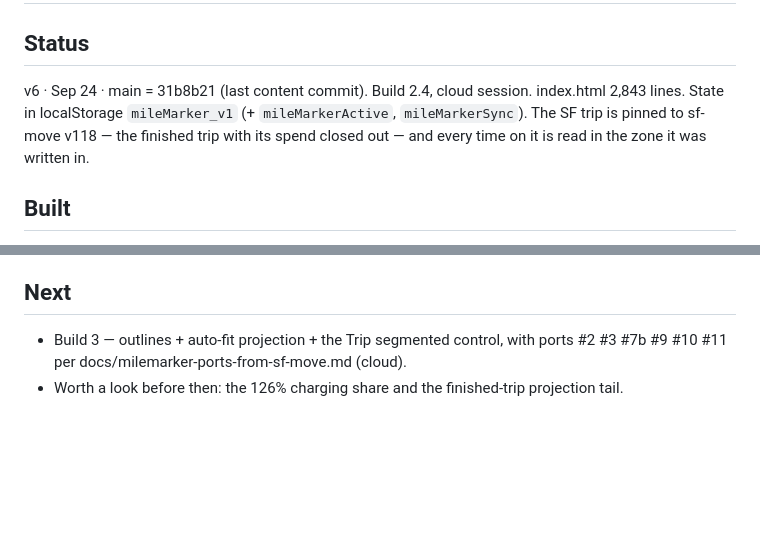
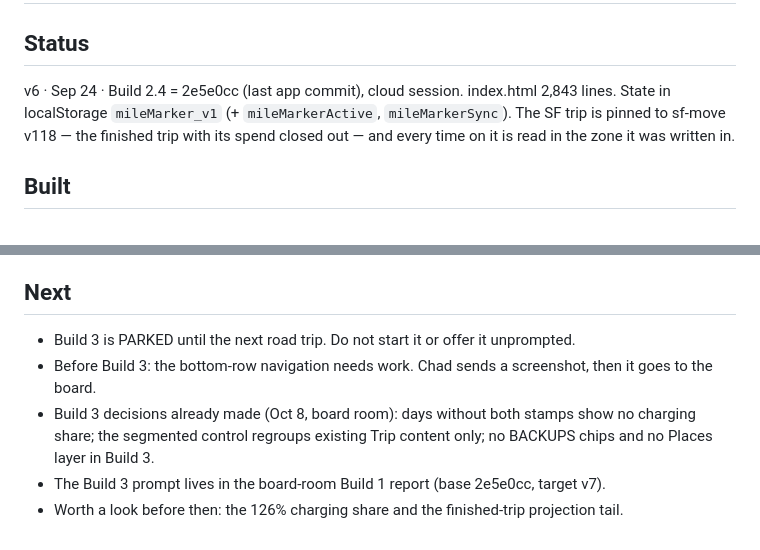
Before and after one commit to epicminds-eng/milemarker, a Markdown page: HANDOFF.md, 2 parts joined by grey strips. Rendered like a GitHub page; blank space fills up the shorter version.

Commit message:
HANDOFF.md: Build 3 parked
Co-Authored-By: Claude Opus 5.5 <noreply@anthropic.com>
Claude-Session: https://claude.ai/code/session_01RS83nFPS1cuwMRciwirSmp

```diff
--- a/HANDOFF.md
+++ b/HANDOFF.md
@@ -1,7 +1,7 @@
 # Mile Marker — handoff
 
 ## Status
-v6 · Sep 24 · main = 31b8b21 (last content commit). Build 2.4, cloud session. index.html 2,843 lines. State in localStorage `mileMarker_v1` (+ `mileMarkerActive`, `mileMarkerSync`). The SF trip is pinned to sf-move v118 — the finished trip with its spend closed out — and every time on it is read in the zone it was written in.
+v6 · Sep 24 · Build 2.4 = 2e5e0cc (last app commit), cloud session. index.html 2,843 lines. State in localStorage `mileMarker_v1` (+ `mileMarkerActive`, `mileMarkerSync`). The SF trip is pinned to sf-move v118 — the finished trip with its spend closed out — and every time on it is read in the zone it was written in.
 
 ## Built
 - Seed re-pinned to sf-move v118 `a0489f4` (`SF_SEED_REV` index.html:2232). STOPS/CHARGES/EXPENSES/PLACES byte-identical to c04cb6c; seedSpend lifted from a0489f4 — pet fees seed-p2/p3/p5 and tolls seed-t1/t2 seed as ACTUALS at the same amounts, Ship Sticks (seed-m0) does not seed. A refresh drops a still-planned seed row the seed no longer carries (:2470), so an old install lands where sf-move's spendCloseoutV1 leaves a phone. Day 1 is now $307, not $302: seed-t1 is real. Verified: `npm test` (f), Day 1 derived from IMPORT_SF, no seed-m0 anywhere, Pre-trip $0 (shots/w1194-4-spend-day0.png, looked at).
@@ -30,5 +30,8 @@ Oct 9 (local, rules only): CLAUDE.md gained a Canary section and the board-room
 Build 2.4 (cloud): re-pinned to v118's close-out, added the seed-row dismissal rule, ported #1 (time zones), #5 (tildes), #6 (charger-day default) and #7a (stat rows), extended the ledger, ran five mutations. One commit, pushed.
 
 ## Next
-- Build 3 — outlines + auto-fit projection + the Trip segmented control, with ports #2 #3 #7b #9 #10 #11 per docs/milemarker-ports-from-sf-move.md (cloud).
+- Build 3 is PARKED until the next road trip. Do not start it or offer it unprompted.
+- Before Build 3: the bottom-row navigation needs work. Chad sends a screenshot, then it goes to the board.
+- Build 3 decisions already made (Oct 8, board room): days without both stamps show no charging share; the segmented control regroups existing Trip content only; no BACKUPS chips and no Places layer in Build 3.
+- The Build 3 prompt lives in the board-room Build 1 report (base 2e5e0cc, target v7).
 - Worth a look before then: the 126% charging share and the finished-trip projection tail.
```
